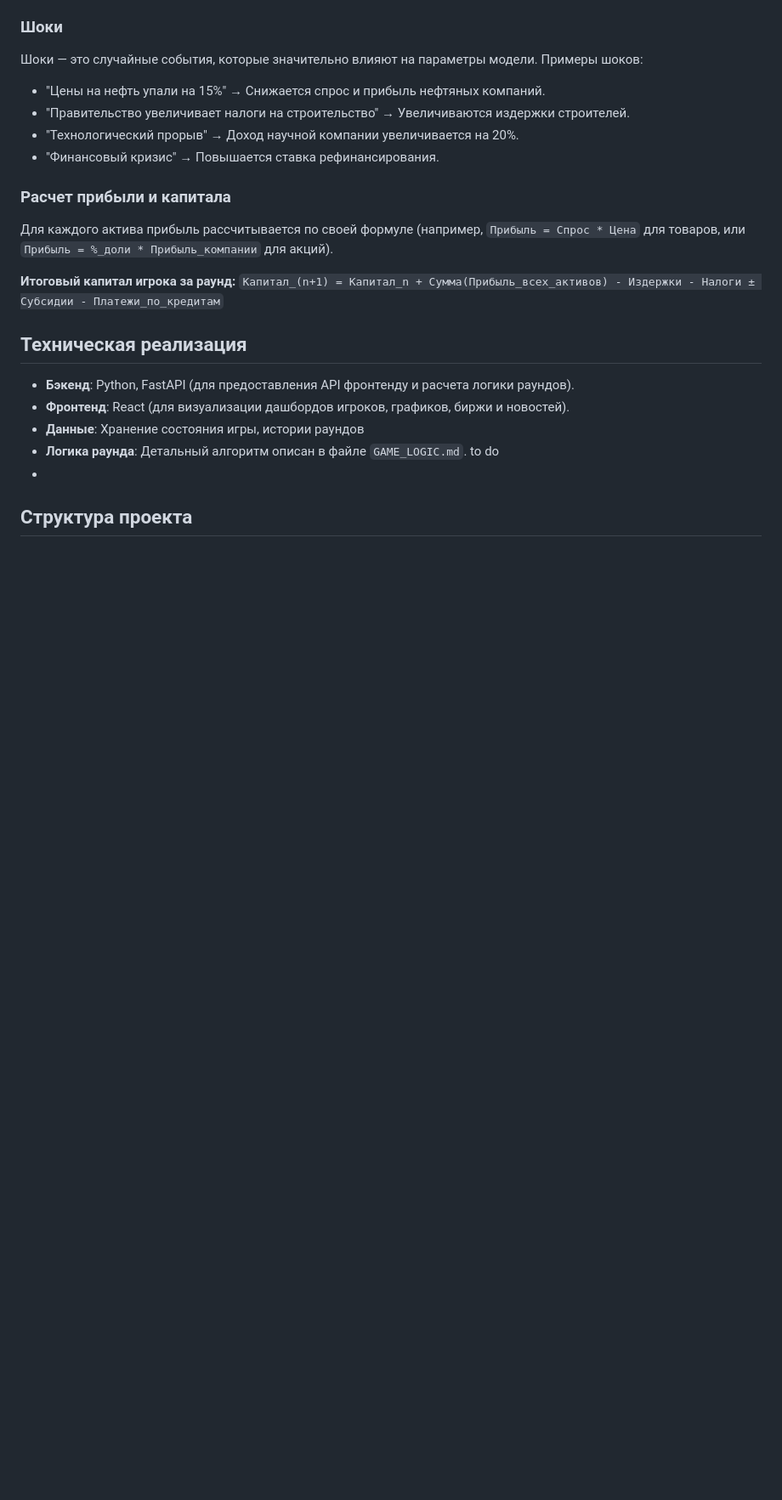
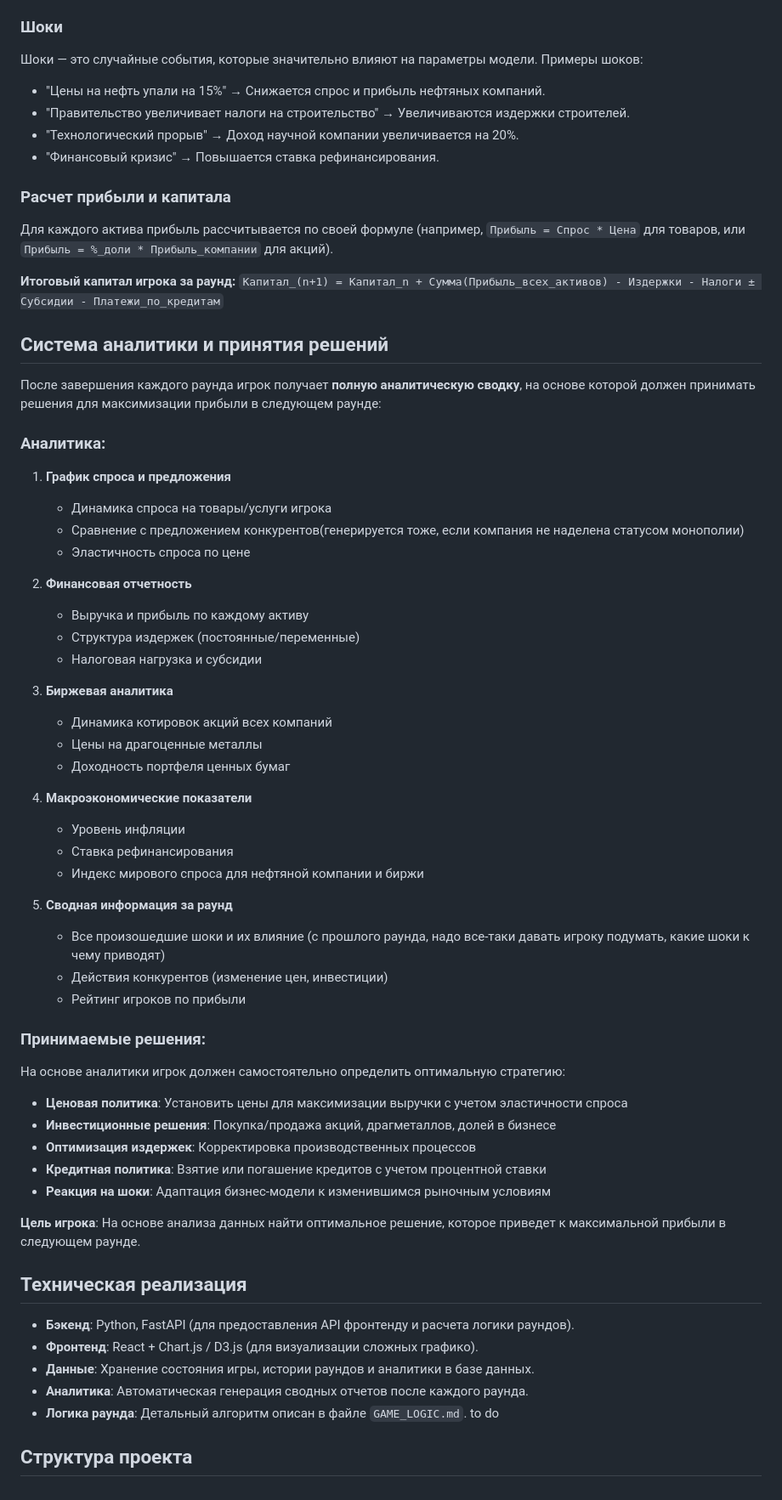
Before and after one commit to nushenka/IPC_Bogoslovskaya_2025, a Markdown page: README.md, the part around the change printed below. Shown: that part at 85% size. Rendered like a GitHub page; blank space fills up the shorter version.

```diff
--- a/README.md
+++ b/README.md
@@ -84,13 +85,54 @@
 **Итоговый капитал игрока за раунд:**
 `Капитал_(n+1) = Капитал_n + Сумма(Прибыль_всех_активов) - Издержки - Налоги ± Субсидии - Платежи_по_кредитам`
 
+## Система аналитики и принятия решений
+
+После завершения каждого раунда игрок получает **полную аналитическую сводку**, на основе которой должен принимать решения для максимизации прибыли в следующем раунде:
+
+### Аналитика:
+
+1. **График спроса и предложения**
+   - Динамика спроса на товары/услуги игрока
+   - Сравнение с предложением конкурентов(генерируется тоже, если компания не наделена статусом монополии)
+   - Эластичность спроса по цене
+
+2. **Финансовая отчетность**
+   - Выручка и прибыль по каждому активу
+   - Структура издержек (постоянные/переменные)
+   - Налоговая нагрузка и субсидии
+
+3. **Биржевая аналитика**
+   - Динамика котировок акций всех компаний
+   - Цены на драгоценные металлы
+   - Доходность портфеля ценных бумаг
+
+4. **Макроэкономические показатели**
+   - Уровень инфляции
+   - Ставка рефинансирования
+   - Индекс мирового спроса для нефтяной компании и биржи
+
+5. **Сводная информация за раунд**
+   - Все произошедшие шоки и их влияние (с прошлого раунда, надо все-таки давать игроку подумать, какие шоки к чему приводят)
+   - Действия конкурентов (изменение цен, инвестиции)
+   - Рейтинг игроков по прибыли
+
+###  Принимаемые решения:
+
+На основе аналитики игрок должен самостоятельно определить оптимальную стратегию:
+- **Ценовая политика**: Установить цены для максимизации выручки с учетом эластичности спроса
+- **Инвестиционные решения**: Покупка/продажа акций, драгметаллов, долей в бизнесе
+- **Оптимизация издержек**: Корректировка производственных процессов
+- **Кредитная политика**: Взятие или погашение кредитов с учетом процентной ставки
+- **Реакция на шоки**: Адаптация бизнес-модели к изменившимся рыночным условиям
+
+**Цель игрока**: На основе анализа данных найти оптимальное решение, которое приведет к максимальной прибыли в следующем раунде.
+
 ## Техническая реализация
 
 *   **Бэкенд**: Python, FastAPI (для предоставления API фронтенду и расчета логики раундов).
-*   **Фронтенд**: React (для визуализации дашбордов игроков, графиков, биржи и новостей).
-*   **Данные**: Хранение состояния игры, истории раундов
+*   **Фронтенд**: React + Chart.js / D3.js (для визуализации сложных графико).
+*   **Данные**: Хранение состояния игры, истории раундов и аналитики в базе данных.
+*   **Аналитика**: Автоматическая генерация сводных отчетов после каждого раунда.
 *   **Логика раунда**: Детальный алгоритм описан в файле `GAME_LOGIC.md`. to do
-*
-
 
 ## Структура проекта
```
Also changed, not shown: other parts of README.md (+15 -14 lines).
